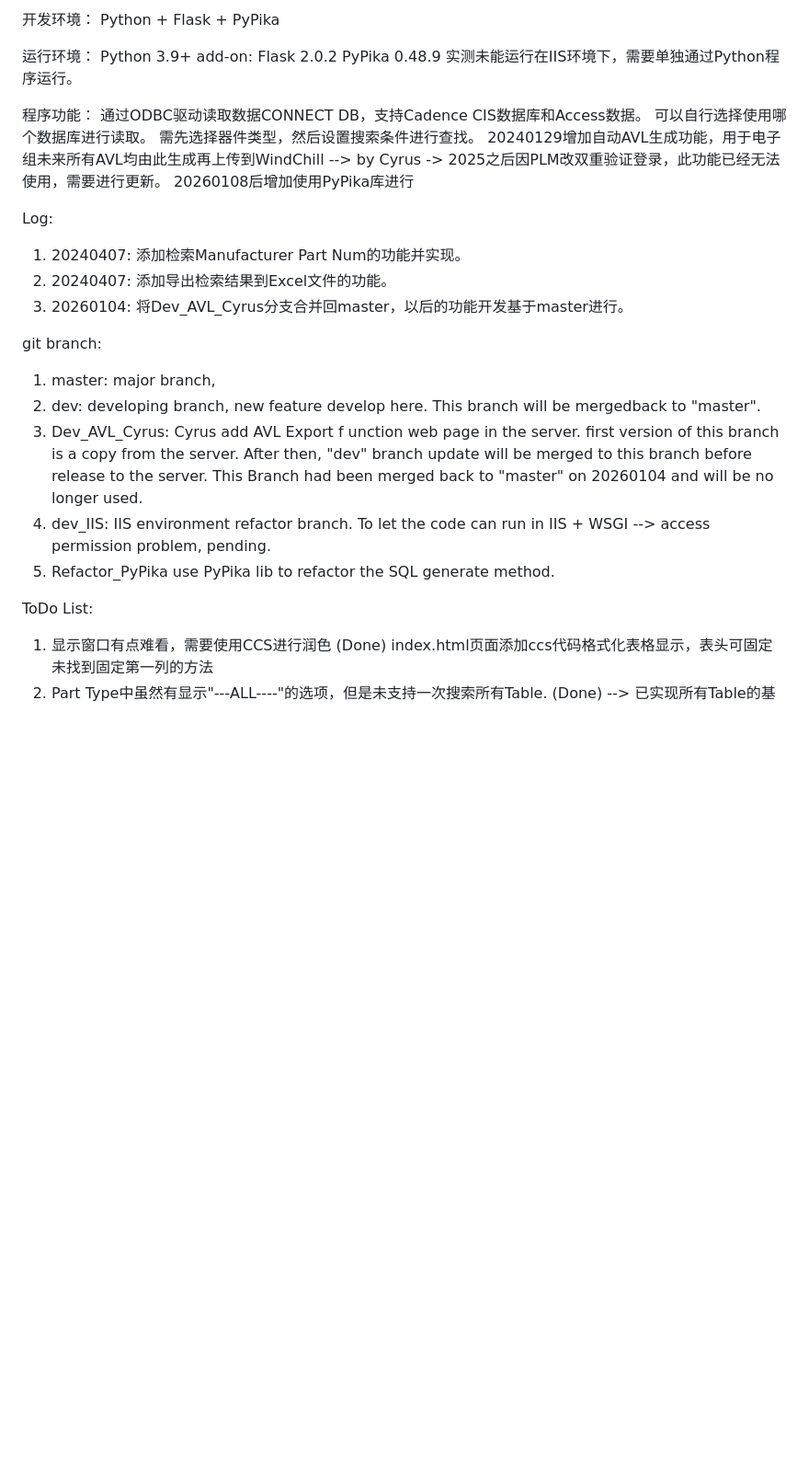
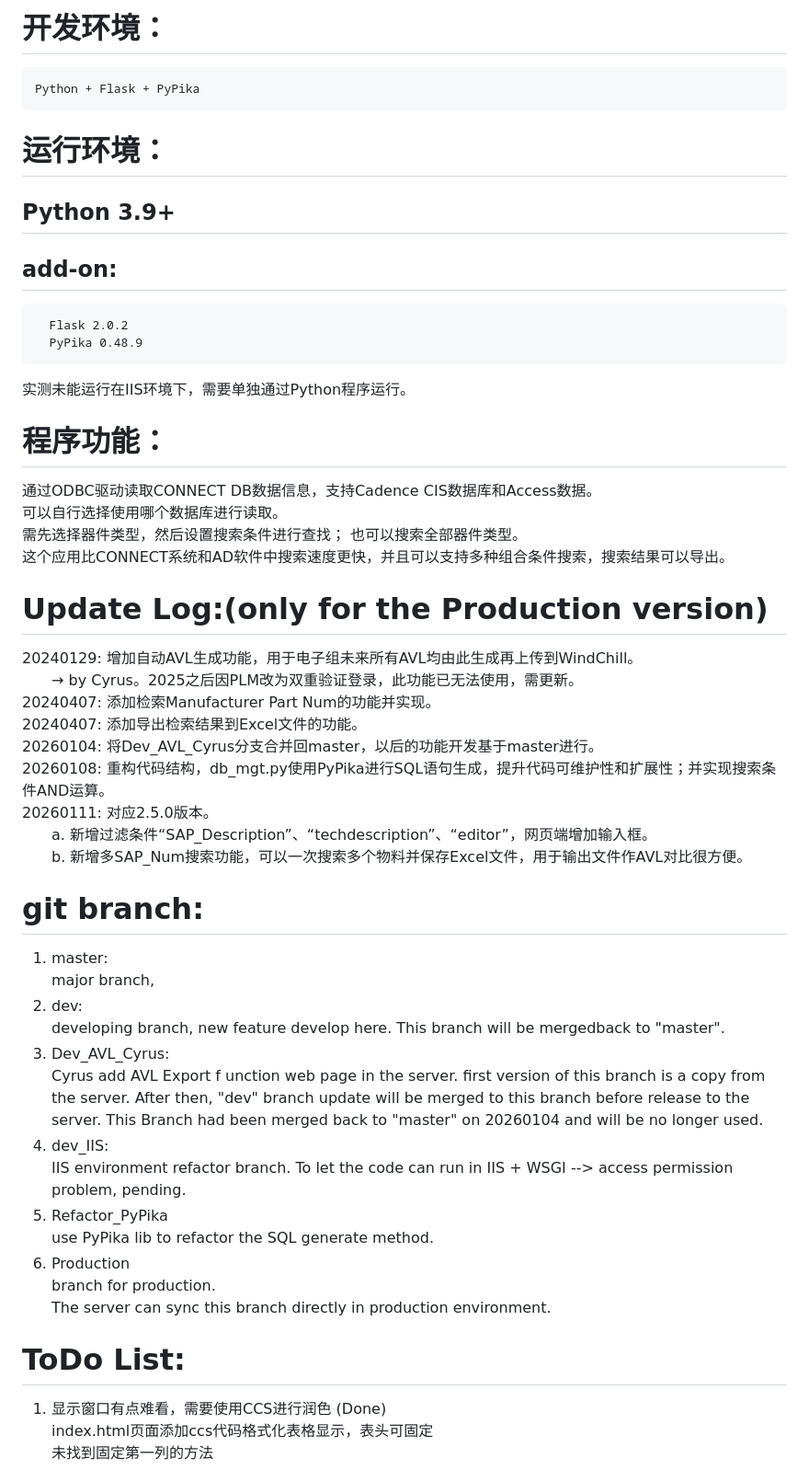
Before and after one commit to MackeyABB/Flask_CONNECT_DB, a Markdown page: README.MD, the part around one of its changes. Shown at 92% size. Drawn GitHub-style; blank space fills up the shorter version.

Commit message:
doc: 更新Readme 1.Markdown格工化 2.更新Update log for production version 3.branch说明增加Production

```diff
--- a/README.MD
+++ b/README.MD
@@ -1,39 +1,49 @@
-开发环境：
+# 开发环境：
     Python + Flask + PyPika
 
-运行环境：
-   Python 3.9+
-   add-on:
+# 运行环境：
+##    Python 3.9+
+##   add-on:
       Flask 2.0.2
       PyPika 0.48.9
    实测未能运行在IIS环境下，需要单独通过Python程序运行。
 
-程序功能：
-    通过ODBC驱动读取数据CONNECT DB，支持Cadence CIS数据库和Access数据。
-    可以自行选择使用哪个数据库进行读取。
-    需先选择器件类型，然后设置搜索条件进行查找。
-	20240129增加自动AVL生成功能，用于电子组未来所有AVL均由此生成再上传到WindChill --> by Cyrus -> 2025之后因PLM改双重验证登录，此功能已经无法使用，需要进行更新。
-   20260108后增加使用PyPika库进行
+# 程序功能：
+   通过ODBC驱动读取CONNECT DB数据信息，支持Cadence CIS数据库和Access数据。
+   可以自行选择使用哪个数据库进行读取。
+   需先选择器件类型，然后设置搜索条件进行查找； 也可以搜索全部器件类型。
+   这个应用比CONNECT系统和AD软件中搜索速度更快，并且可以支持多种组合条件搜索，搜索结果可以导出。
 
-Log:
-1. 20240407: 添加检索Manufacturer Part Num的功能并实现。
-2. 20240407: 添加导出检索结果到Excel文件的功能。
-3. 20260104: 将Dev_AVL_Cyrus分支合并回master，以后的功能开发基于master进行。
 
-git branch:
+# Update Log:(only for the Production version)
+   20240129: 增加自动AVL生成功能，用于电子组未来所有AVL均由此生成再上传到WindChill。
+     → by Cyrus。2025之后因PLM改为双重验证登录，此功能已无法使用，需更新。
+   20240407: 添加检索Manufacturer Part Num的功能并实现。
+   20240407: 添加导出检索结果到Excel文件的功能。
+   20260104: 将Dev_AVL_Cyrus分支合并回master，以后的功能开发基于master进行。
+   20260108: 重构代码结构，db_mgt.py使用PyPika进行SQL语句生成，提升代码可维护性和扩展性；并实现搜索条件AND运算。
+   20260111: 对应2.5.0版本。
+     a. 新增过滤条件“SAP_Description”、“techdescription”、“editor”，网页端增加输入框。
+     b. 新增多SAP_Num搜索功能，可以一次搜索多个物料并保存Excel文件，用于输出文件作AVL对比很方便。
+
+# git branch:
 1. master:
    major branch,
 2. dev:
    developing branch, new feature develop here. This branch will be mergedback to "master".
-3. Dev_AVL_Cyrus: Cyrus add AVL Export f unction web page in the server. first version of this branch is a copy from the server. After then, "dev" branch update will be merged to this branch before release to the server. This Branch had been merged back to "master" on 20260104 and will be no longer used.
+3. Dev_AVL_Cyrus:
+   Cyrus add AVL Export f unction web page in the server. first version of this branch is a copy from the server. After then, "dev" branch update will be merged to this branch before release to the server. This Branch had been merged back to "master" on 20260104 and will be no longer used.
 4. dev_IIS:
    IIS environment refactor branch.
    To let the code can run in IIS + WSGI
    --> access permission problem, pending.
 5. Refactor_PyPika
    use PyPika lib to refactor the SQL generate method.
+6. Production
+   branch for production.
+   The server can sync this branch directly in production environment.
 
-ToDo List:
+# ToDo List:
 1. 显示窗口有点难看，需要使用CCS进行润色 (Done)
     index.html页面添加ccs代码格式化表格显示，表头可固定
     未找到固定第一列的方法
```
Also changed, not shown: other parts of README.MD (+13 -13 lines).
